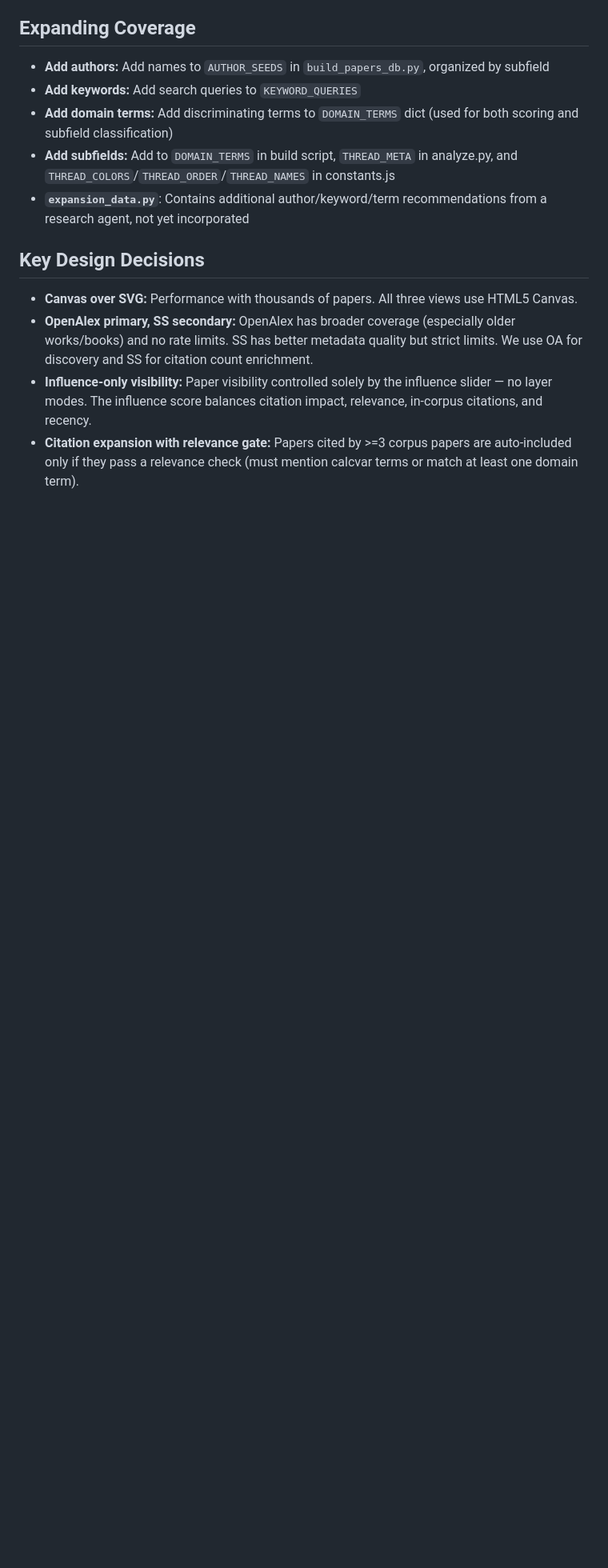
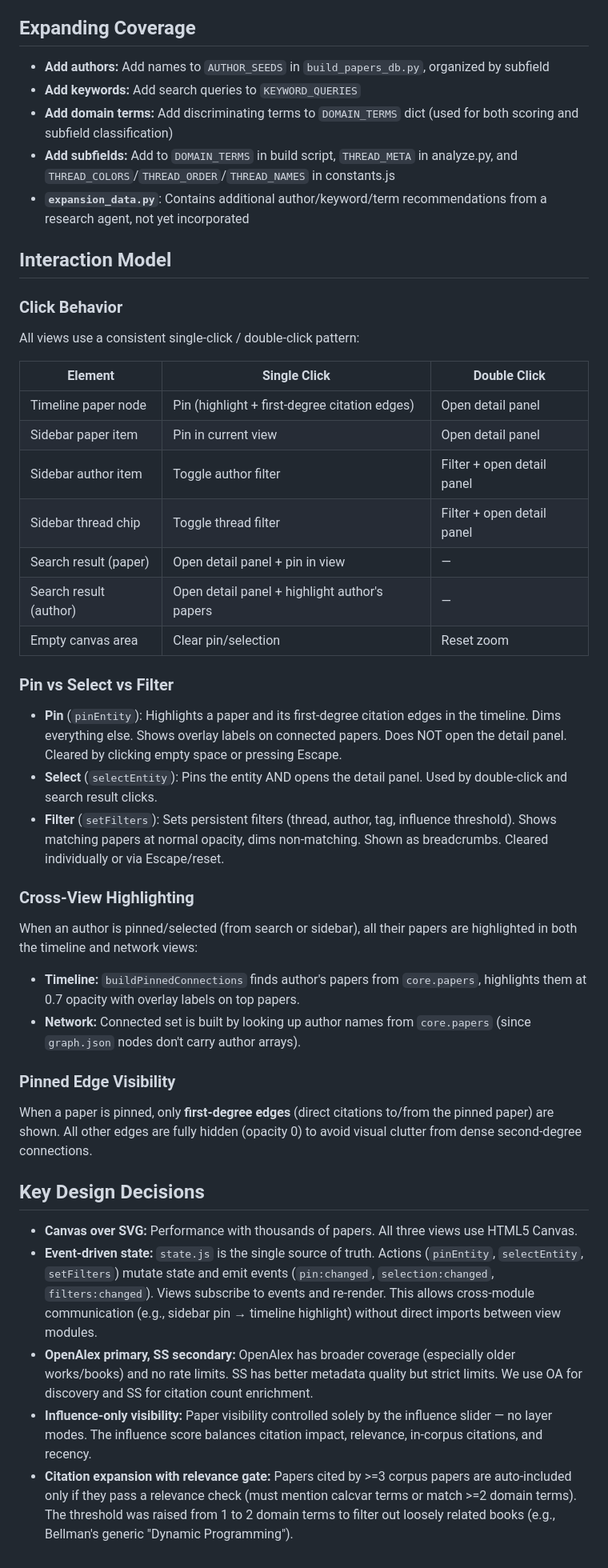
Before and after one commit to fradamt/calcvar, a Markdown page: CLAUDE.md, the part around one of its changes. Shown at 80% size. Rendered like a GitHub page; blank space fills up the shorter version.

Commit message:
Document interaction model, state architecture, and filter changes
Add sections on click behavior (pin/select/filter), cross-view
author highlighting, pinned edge visibility, and event-driven
state management. Update citation expansion filter docs to reflect
the >=2 domain term threshold.

Co-Authored-By: Claude Opus 4.6 <noreply@anthropic.com>

```diff
--- a/CLAUDE.md
+++ b/CLAUDE.md
@@ -118,9 +118,42 @@ Thread assignment prefers specific subfields over the `classical_calcvar` catch-
 - **Add subfields:** Add to `DOMAIN_TERMS` in build script, `THREAD_META` in analyze.py, and `THREAD_COLORS`/`THREAD_ORDER`/`THREAD_NAMES` in constants.js
 - **`expansion_data.py`**: Contains additional author/keyword/term recommendations from a research agent, not yet incorporated
 
+## Interaction Model
+
+### Click Behavior
+
+All views use a consistent single-click / double-click pattern:
+
+| Element | Single Click | Double Click |
+|---------|-------------|--------------|
+| Timeline paper node | Pin (highlight + first-degree citation edges) | Open detail panel |
+| Sidebar paper item | Pin in current view | Open detail panel |
+| Sidebar author item | Toggle author filter | Filter + open detail panel |
+| Sidebar thread chip | Toggle thread filter | Filter + open detail panel |
+| Search result (paper) | Open detail panel + pin in view | — |
+| Search result (author) | Open detail panel + highlight author's papers | — |
+| Empty canvas area | Clear pin/selection | Reset zoom |
+
+### Pin vs Select vs Filter
+
+- **Pin** (`pinEntity`): Highlights a paper and its first-degree citation edges in the timeline. Dims everything else. Shows overlay labels on connected papers. Does NOT open the detail panel. Cleared by clicking empty space or pressing Escape.
+- **Select** (`selectEntity`): Pins the entity AND opens the detail panel. Used by double-click and search result clicks.
+- **Filter** (`setFilters`): Sets persistent filters (thread, author, tag, influence threshold). Shows matching papers at normal opacity, dims non-matching. Shown as breadcrumbs. Cleared individually or via Escape/reset.
+
+### Cross-View Highlighting
+
+When an author is pinned/selected (from search or sidebar), all their papers are highlighted in both the timeline and network views:
+- **Timeline:** `buildPinnedConnections` finds author's papers from `core.papers`, highlights them at 0.7 opacity with overlay labels on top papers.
+- **Network:** Connected set is built by looking up author names from `core.papers` (since `graph.json` nodes don't carry author arrays).
+
+### Pinned Edge Visibility
+
+When a paper is pinned, only **first-degree edges** (direct citations to/from the pinned paper) are shown. All other edges are fully hidden (opacity 0) to avoid visual clutter from dense second-degree connections.
+
 ## Key Design Decisions
 
 - **Canvas over SVG:** Performance with thousands of papers. All three views use HTML5 Canvas.
+- **Event-driven state:** `state.js` is the single source of truth. Actions (`pinEntity`, `selectEntity`, `setFilters`) mutate state and emit events (`pin:changed`, `selection:changed`, `filters:changed`). Views subscribe to events and re-render. This allows cross-module communication (e.g., sidebar pin → timeline highlight) without direct imports between view modules.
 - **OpenAlex primary, SS secondary:** OpenAlex has broader coverage (especially older works/books) and no rate limits. SS has better metadata quality but strict limits. We use OA for discovery and SS for citation count enrichment.
 - **Influence-only visibility:** Paper visibility controlled solely by the influence slider — no layer modes. The influence score balances citation impact, relevance, in-corpus citations, and recency.
-- **Citation expansion with relevance gate:** Papers cited by >=3 corpus papers are auto-included only if they pass a relevance check (must mention calcvar terms or match at least one domain term).
+- **Citation expansion with relevance gate:** Papers cited by >=3 corpus papers are auto-included only if they pass a relevance check (must mention calcvar terms or match >=2 domain terms). The threshold was raised from 1 to 2 domain terms to filter out loosely related books (e.g., Bellman's generic "Dynamic Programming").
```
Also changed, not shown: other parts of CLAUDE.md (+1 -1 lines).
